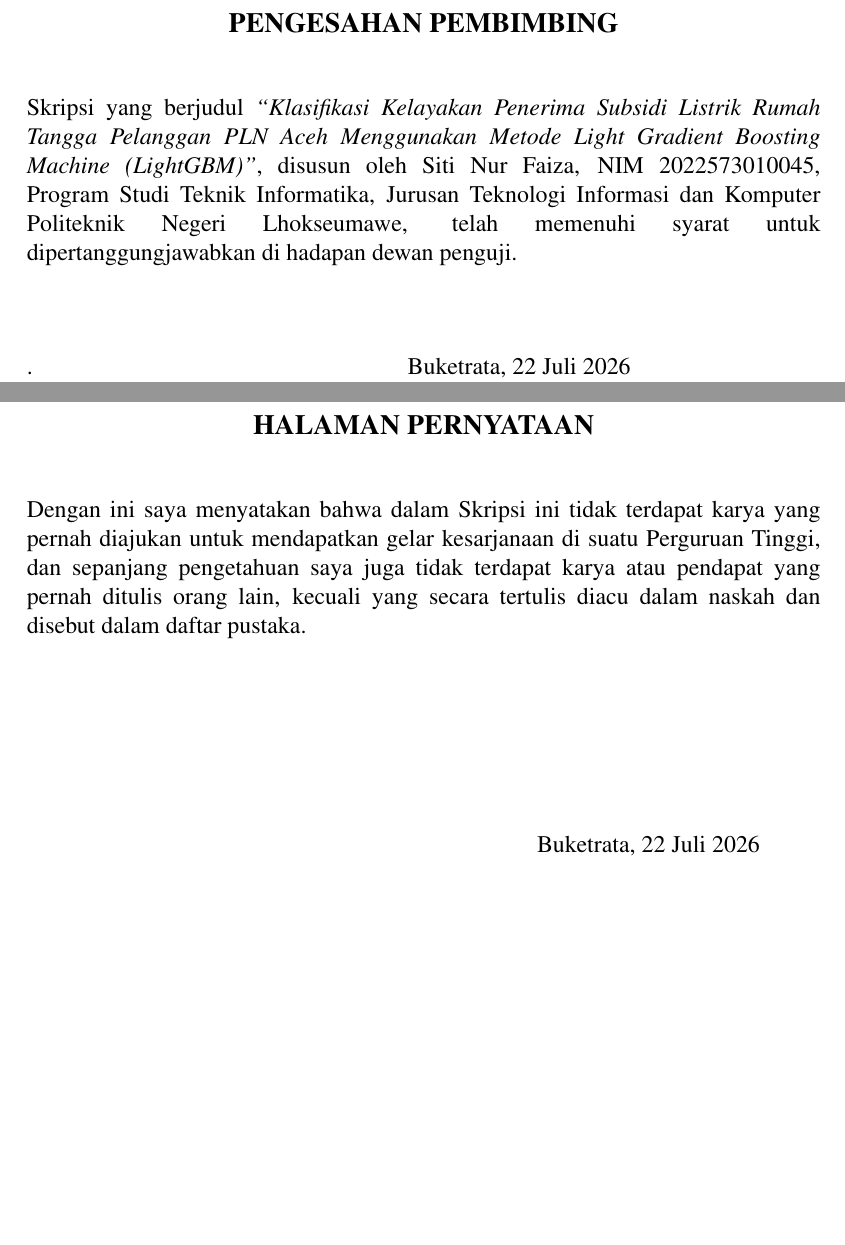
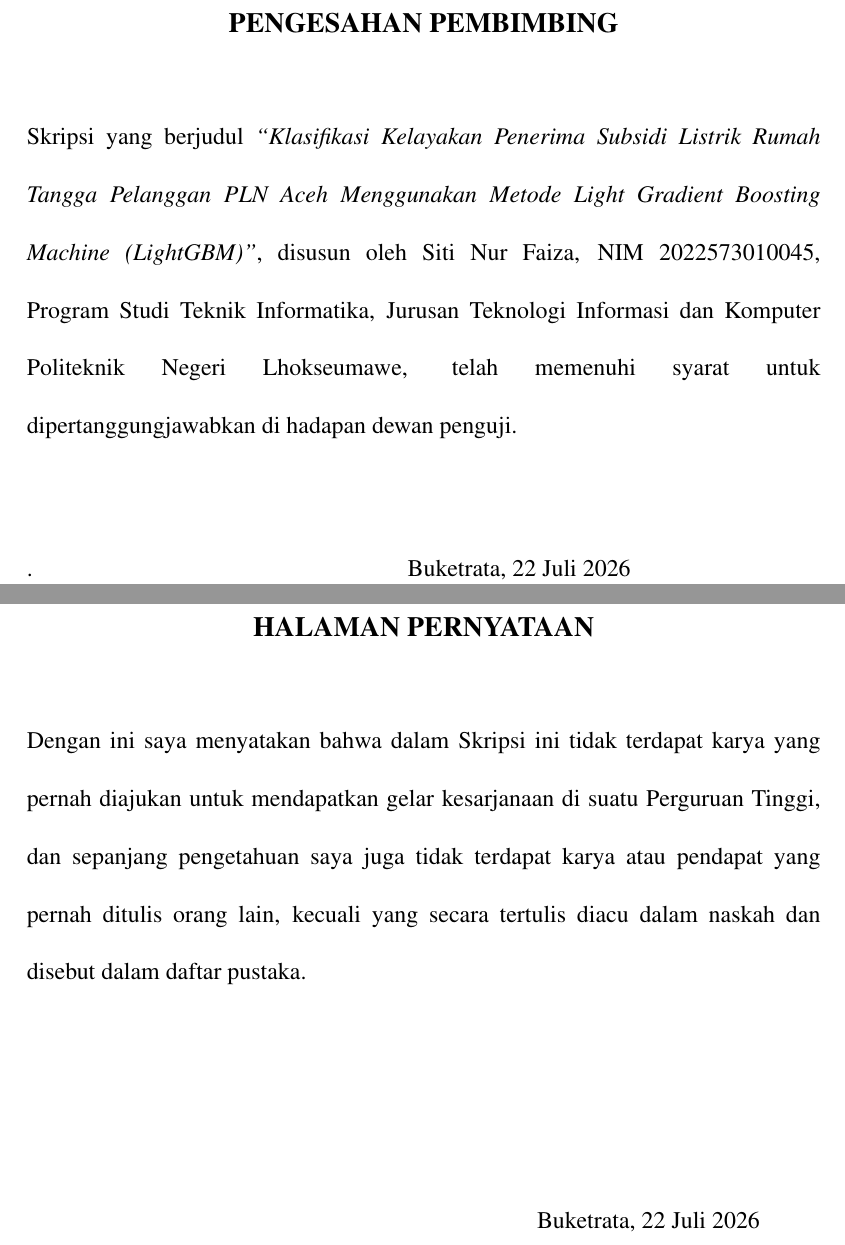
Before and after one commit to Sitinurfaiza/Skripsi, a LaTeX thesis (Skripsi.tex): two parts of pages 2 and 4 of 84, joined at a grey line, cut so that both start at the same text, the shorter picture padded with empty space. Compiled offline with pdfLaTeX.

Commit message:
Kata Pengantar, Halaman Pernyataan, Pengesahan Pembimbing: spasi 2

```diff
--- a/Skripsi.tex
+++ b/Skripsi.tex
@@ -252,7 +252,9 @@ TAHUN 2026}
 \end{center}
 \vspace{0.5cm}
 
+\begin{spacing}{2.0}
 \noindent Skripsi yang berjudul \textit{``Klasifikasi Kelayakan Penerima Subsidi Listrik Rumah Tangga Pelanggan PLN Aceh Menggunakan Metode Light Gradient Boosting Machine (LightGBM)''}, disusun oleh Siti Nur Faiza, NIM 2022573010045, Program Studi Teknik Informatika, Jurusan Teknologi Informasi dan Komputer Politeknik Negeri Lhokseumawe, telah memenuhi syarat untuk dipertanggungjawabkan di hadapan dewan penguji.
+\end{spacing}
 
 \vspace{1.5cm}
 
@@ -423,7 +425,9 @@ NIP. 19750718 200212 1 004
 \end{center}
 \vspace{0.5cm}
 
+\begin{spacing}{2.0}
 \noindent Dengan ini saya menyatakan bahwa dalam Skripsi ini tidak terdapat karya yang pernah diajukan untuk mendapatkan gelar kesarjanaan di suatu Perguruan Tinggi, dan sepanjang pengetahuan saya juga tidak terdapat karya atau pendapat yang pernah ditulis orang lain, kecuali yang secara tertulis diacu dalam naskah dan disebut dalam daftar pustaka.
+\end{spacing}
 
 \vspace{3cm}
 
```
Also changed, not shown: Skripsi.tex (2 more changed lines).
